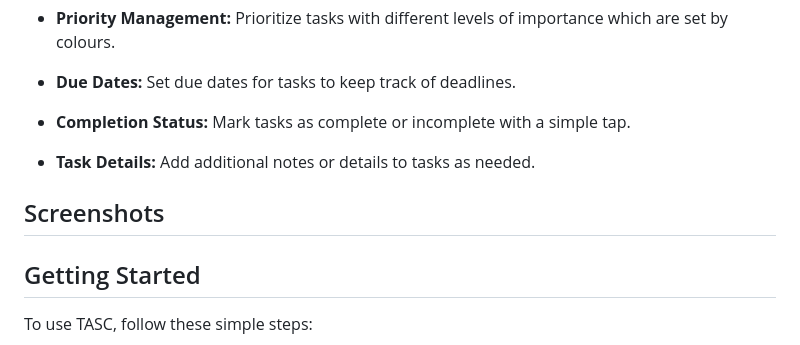
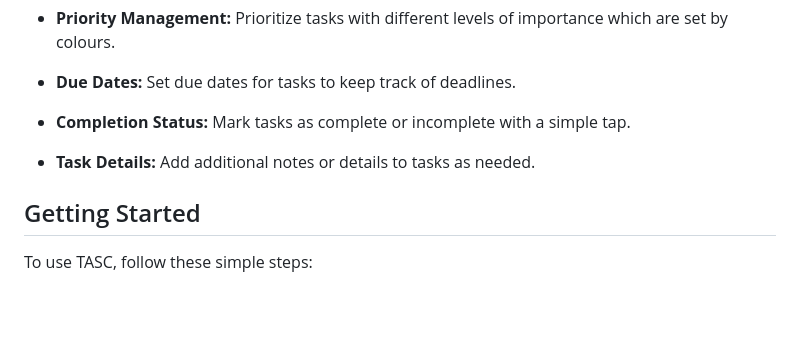
Before and after one commit to ViggCodez/TASC-Todo-list-flutter, a Markdown page: README.md, the part around the change. GitHub-like rendering; blank space fills up the shorter version.

```diff
--- a/README.md
+++ b/README.md
@@ -17,10 +17,6 @@ TASC is a simple and intuitive to-do list app built using Flutter. It helps you
 - **Completion Status:** Mark tasks as complete or incomplete with a simple tap.
 
 - **Task Details:** Add additional notes or details to tasks as needed.
-
-## Screenshots
-
-
 
 ## Getting Started
 
```
